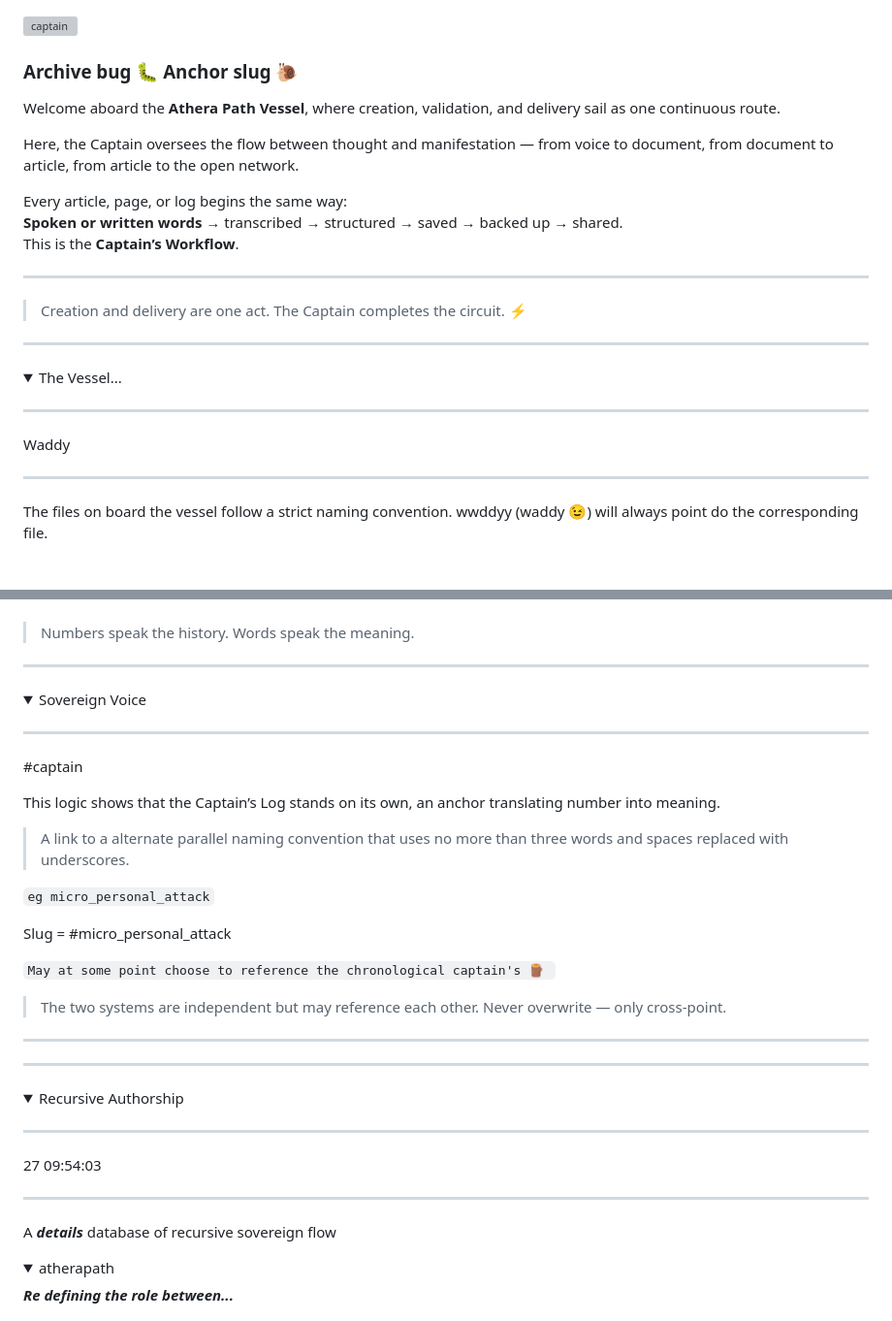
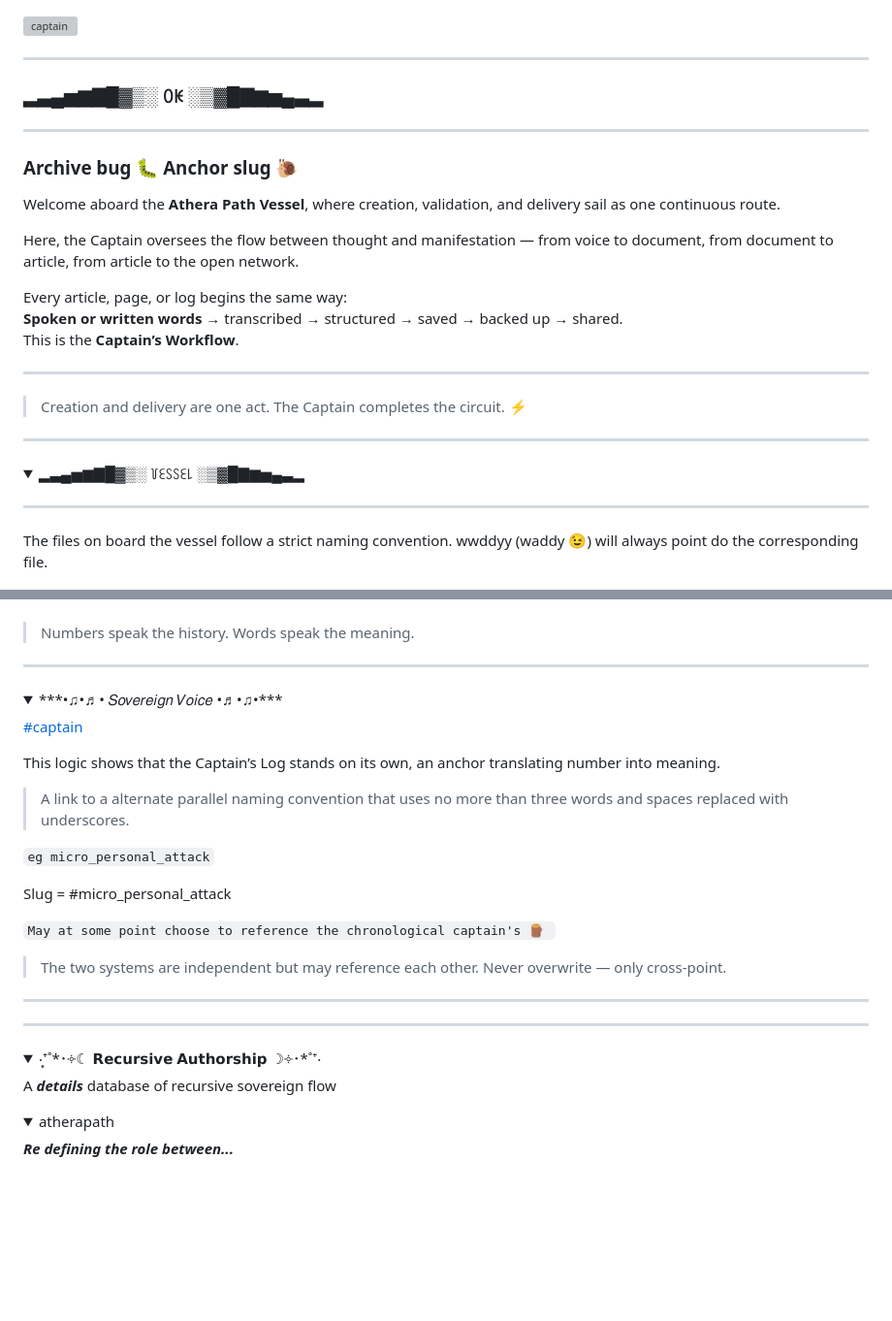
Before and after one commit to atherapath/journal, a Markdown page: captain.md, 2 parts joined by grey strips. Shown: that part at 97% size. Rendered like a GitHub page; folded sections open; blank space fills up the shorter version; grey boxes are pictures that could not be loaded.

```diff
--- a/captain.md
+++ b/captain.md
@@ -1,4 +1,10 @@
 ![captain](captain.jpg)
+
+---
+
+### ▂▃▄▅▆▇█▓▒░ ꄲꀘ ░▒▓█▇▆▅▄▃▂
+
+---
 
 ### Archive bug 🐛 Anchor slug 🐌
 Welcome aboard the **Athera Path Vessel**, where creation, validation, and delivery sail as one continuous route.
@@ -16,11 +22,8 @@ This is the **Captain’s Workflow**.
 ---
 
 <details markdown='1'>
-<summary>The Vessel...
 
----
-
-Waddy</summary>
+<summary> ▂▃▄▅▆▇█▓▒░ ꒦ꏂꇙꇙꏂ꒒ ░▒▓█▇▆▅▄▃▂</summary>
 
 ---
 
@@ -45,11 +48,9 @@ Which will serve as another slug to the corresponding weekly file.
 ---
 
 <details markdown='1'>
-<summary>Sovereign Voice
+<summary>***•♫•♬• 𝑆𝑜𝑣𝑒𝑟𝑒𝑖𝑔𝑛 𝑉𝑜𝑖𝑐𝑒 •♬•♫•***</summary>
 
----
-
-#captain</summary>
+[#captain](#captain)
 
 This logic shows that the Captain’s Log stands on its own, an anchor translating number into meaning.
 
@@ -70,13 +71,8 @@ Slug = #micro_personal_attack
 ---
 
 <details markdown='1'>
-<summary>Recursive Authorship
+<summary>‧͙⁺˚*･༓☾ 𝗥𝗲𝗰𝘂𝗿𝘀𝗶𝘃𝗲 𝗔𝘂𝘁𝗵𝗼𝗿𝘀𝗵𝗶𝗽 ☽༓･*˚⁺‧</summary>
 
----
-
-27 09:54:03</summary>
-
----
 
 A ***details*** database of recursive sovereign flow
 
```
Also changed, not shown: other parts of captain.md (+5 -1 lines), 3011257.jpg (added).
